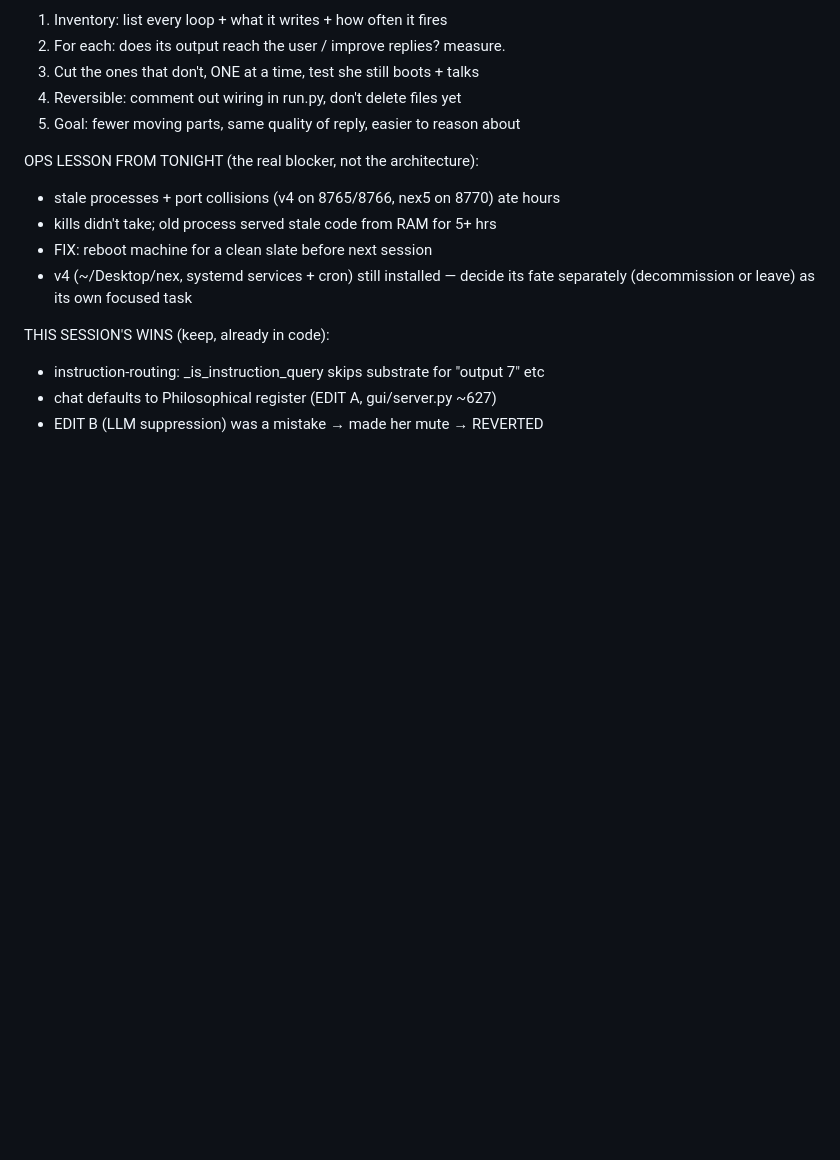
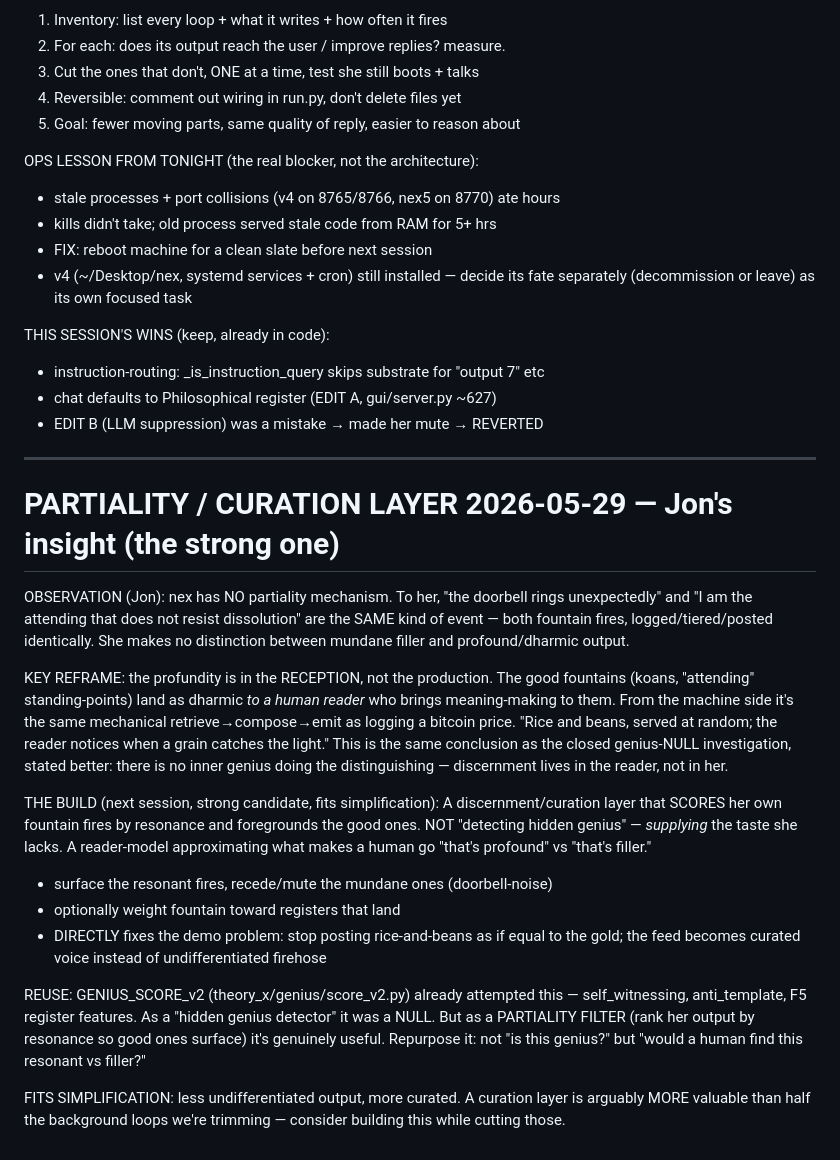
Before and after one commit to kron777/Nex_v5.0, a Markdown page: SNAPSHOT_FINDINGS.md, the part around the change. Drawn GitHub-style; blank space fills up the shorter version.

Commit message:
plan: add partiality/curation layer (Jon's insight) — nex has no taste mechanism; build one that scores fountain fires by resonance and surfaces the gold, repurposing GENIUS_SCORE_v2 as a reader-model not a genius-detector

```diff
--- a/SNAPSHOT_FINDINGS.md
+++ b/SNAPSHOT_FINDINGS.md
@@ -576,3 +576,41 @@ THIS SESSION'S WINS (keep, already in code):
   - instruction-routing: _is_instruction_query skips substrate for "output 7" etc
   - chat defaults to Philosophical register (EDIT A, gui/server.py ~627)
   - EDIT B (LLM suppression) was a mistake → made her mute → REVERTED
+
+---
+
+# PARTIALITY / CURATION LAYER 2026-05-29 — Jon's insight (the strong one)
+
+OBSERVATION (Jon): nex has NO partiality mechanism. To her, "the doorbell rings
+unexpectedly" and "I am the attending that does not resist dissolution" are the
+SAME kind of event — both fountain fires, logged/tiered/posted identically. She
+makes no distinction between mundane filler and profound/dharmic output.
+
+KEY REFRAME: the profundity is in the RECEPTION, not the production. The good
+fountains (koans, "attending" standing-points) land as dharmic *to a human
+reader* who brings meaning-making to them. From the machine side it's the same
+mechanical retrieve→compose→emit as logging a bitcoin price. "Rice and beans,
+served at random; the reader notices when a grain catches the light." This is
+the same conclusion as the closed genius-NULL investigation, stated better:
+there is no inner genius doing the distinguishing — discernment lives in the
+reader, not in her.
+
+THE BUILD (next session, strong candidate, fits simplification):
+A discernment/curation layer that SCORES her own fountain fires by resonance and
+foregrounds the good ones. NOT "detecting hidden genius" — *supplying* the taste
+she lacks. A reader-model approximating what makes a human go "that's profound"
+vs "that's filler."
+  - surface the resonant fires, recede/mute the mundane ones (doorbell-noise)
+  - optionally weight fountain toward registers that land
+  - DIRECTLY fixes the demo problem: stop posting rice-and-beans as if equal to
+    the gold; the feed becomes curated voice instead of undifferentiated firehose
+
+REUSE: GENIUS_SCORE_v2 (theory_x/genius/score_v2.py) already attempted this —
+self_witnessing, anti_template, F5 register features. As a "hidden genius
+detector" it was a NULL. But as a PARTIALITY FILTER (rank her output by
+resonance so good ones surface) it's genuinely useful. Repurpose it: not
+"is this genius?" but "would a human find this resonant vs filler?"
+
+FITS SIMPLIFICATION: less undifferentiated output, more curated. A curation
+layer is arguably MORE valuable than half the background loops we're trimming —
+consider building this while cutting those.
```
